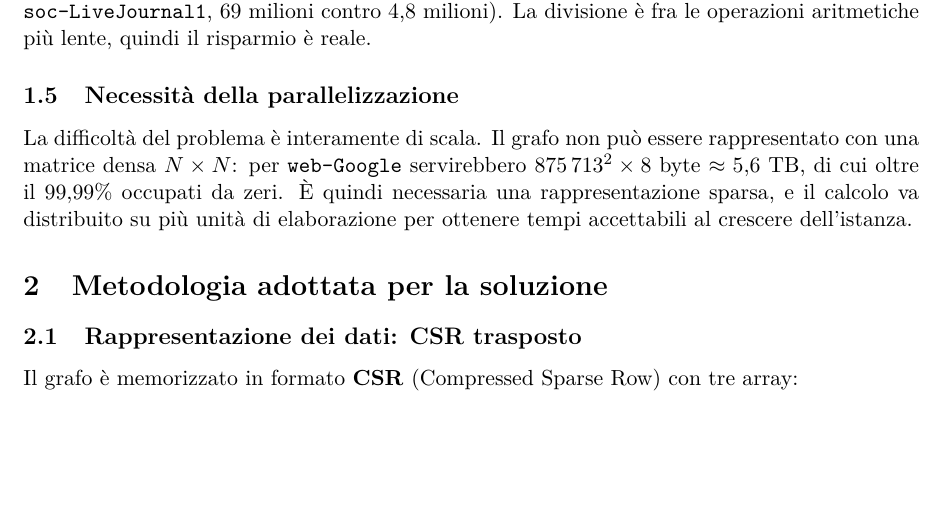
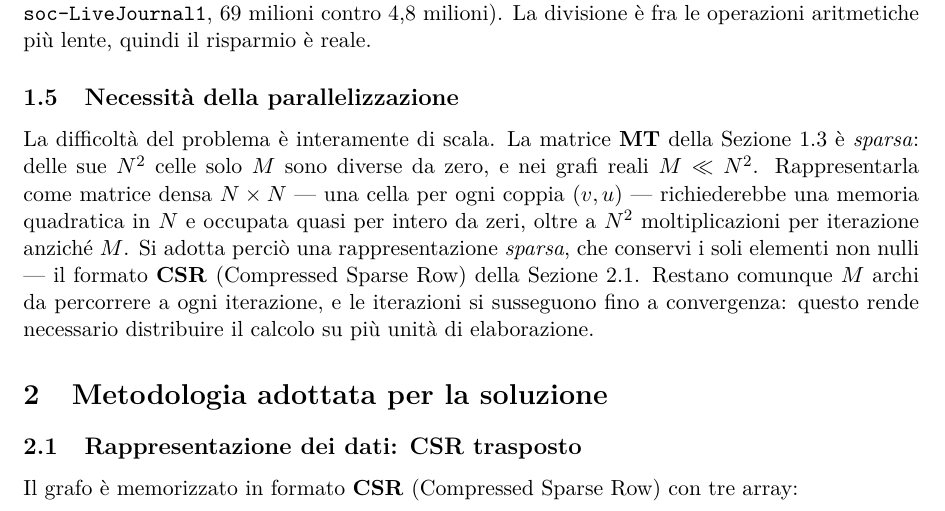
Before and after one commit to EmanueleCecchia/pagerank-openmp-cuda, a LaTeX document (relazione/relazione.tex): part of page 5 of 14, cut so that both start at the same text, the shorter picture padded with empty space. Compiled offline with pdfLaTeX.

Commit message:
Sezione 1.5: la rappresentazione sparsa motivata in termini di N e M
Riscrive il paragrafo partendo dalla natura di MT: delle sue N^2 celle solo
M sono diverse da zero, e nei grafi reali M e' molto minore di N^2. Da qui i
due costi della rappresentazione densa, una memoria quadratica in N e quasi
tutta a zeri e N^2 moltiplicazioni per iterazione al posto di M, e la
conclusione che ne discende: si conservano i soli elementi non nulli, cioe'
il CSR della Sezione 2.1.

Toglie i valori assoluti che la versione precedente citava per web-Google.
Erano gli stessi numeri della tabella dei dataset, anticipati due capitoli
prima di essa e senza il contesto che li rende leggibili; il paragrafo ora
parla solo di N e M.

Sostituisce la chiusura generica sui tempi accettabili con la ragione per
cui il calcolo va distribuito: gli archi da percorrere a ogni iterazione
sono M e le iterazioni si susseguono fino a convergenza, quindi e' il
prodotto dei due fattori a pesare.

Co-Authored-By: Claude Opus 5 <noreply@anthropic.com>

```diff
--- a/relazione/relazione.tex
+++ b/relazione/relazione.tex
@@ -254,13 +254,17 @@ contro 4,8 milioni). La divisione è fra le operazioni aritmetiche più lente,
 quindi il risparmio è reale.
 
 \subsection{Necessità della parallelizzazione}
-La difficoltà del problema è interamente di scala. Il grafo non può essere
-rappresentato con una matrice densa $N \times N$: per \texttt{web-Google}
-servirebbero $875\,713^2 \times 8$ byte $\approx 5{,}6$~TB, di cui oltre il
-$99{,}99\%$ occupati da zeri. È quindi
-necessaria una rappresentazione sparsa, e il calcolo va distribuito su più
-unità di elaborazione per ottenere tempi accettabili al crescere
-dell'istanza.
+La difficoltà del problema è interamente di scala. La matrice $\mathbf{MT}$
+della Sezione~\ref{sec:matriciale} è \emph{sparsa}: delle sue $N^2$ celle
+solo $M$ sono diverse da zero, e nei grafi reali $M \ll N^2$. Rappresentarla
+come matrice densa $N \times N$ --- una cella per ogni coppia $(v,u)$ ---
+richiederebbe una memoria quadratica in $N$ e occupata quasi per intero da
+zeri, oltre a $N^2$ moltiplicazioni per iterazione anziché $M$. Si adotta
+perciò una rappresentazione \emph{sparsa}, che conservi i soli elementi non
+nulli --- il formato \textbf{CSR} (Compressed Sparse Row) della
+Sezione~\ref{sec:csr}. Restano comunque $M$ archi da percorrere a ogni
+iterazione, e le iterazioni si susseguono fino a convergenza: questo rende necessario distribuire il calcolo su più unità di
+elaborazione.
 
 % =====================================================================
 \section{Metodologia adottata per la soluzione}
```
